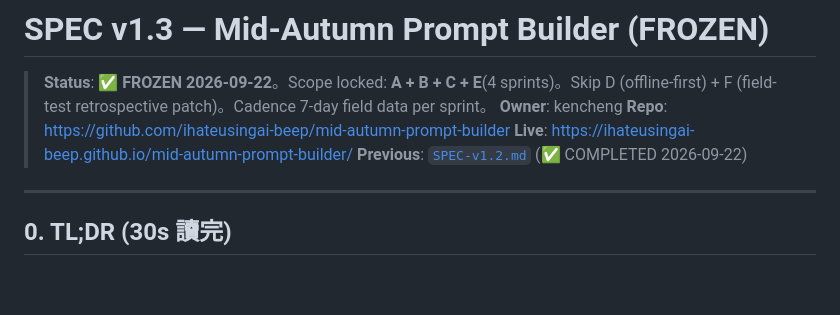
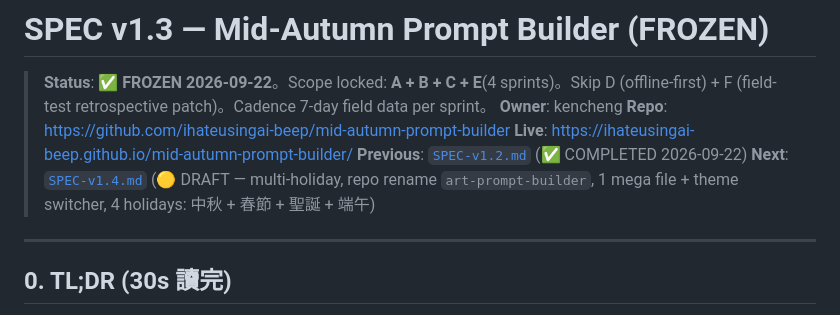
Before and after one commit to ihateusingai-beep/mid-autumn-prompt-builder, a Markdown page: SPEC-v1.3.md, the part around the change. Drawn GitHub-style; blank space fills up the shorter version.

```diff
--- a/SPEC-v1.3.md
+++ b/SPEC-v1.3.md
@@ -5,6 +5,7 @@
 > **Repo**: <https://github.com/ihateusingai-beep/mid-autumn-prompt-builder>
 > **Live**: <https://ihateusingai-beep.github.io/mid-autumn-prompt-builder/>
 > **Previous**: [`SPEC-v1.2.md`](./SPEC-v1.2.md) (✅ COMPLETED 2026-09-22)
+> **Next**: [`SPEC-v1.4.md`](./SPEC-v1.4.md) (🟡 DRAFT — multi-holiday, repo rename `art-prompt-builder`, 1 mega file + theme switcher, 4 holidays: 中秋 + 春節 + 聖誕 + 端午)
 
 ---
 
```
Also changed, not shown: SPEC-v1.4.md (added, +376 -0 lines).
